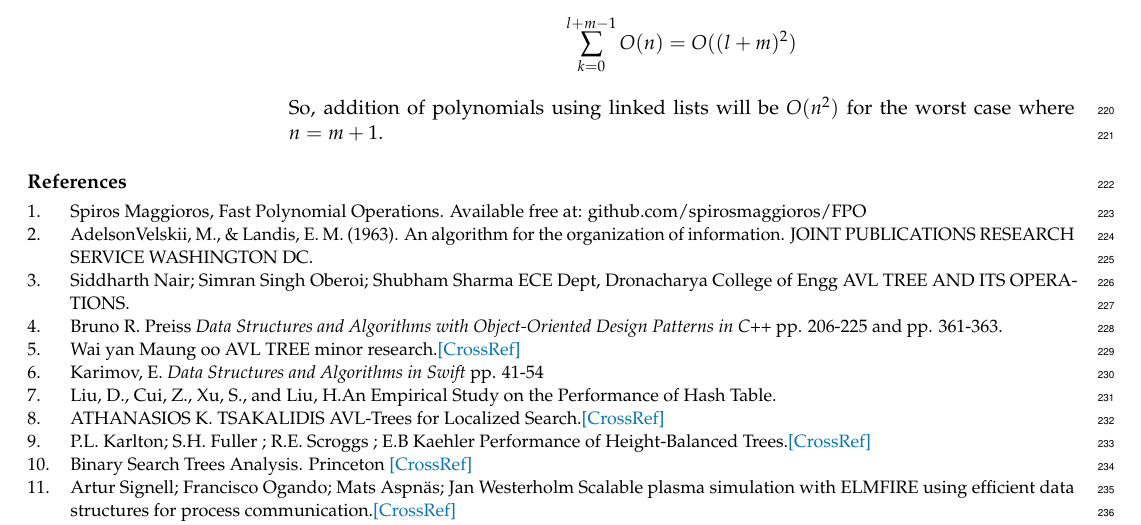
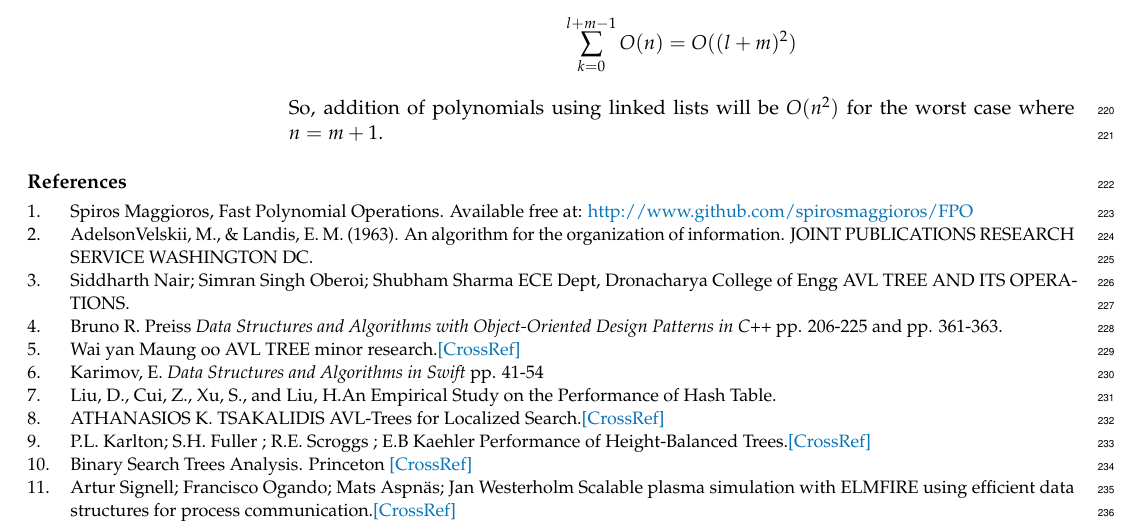
Before and after one commit to spirosmaggioros/polynomial_trees, a LaTeX paper (main.tex): part of page 13 of 14, cut so that both start at the same text. Compiled offline with pdfLaTeX.

Commit message:
added link to FPO

```diff
--- a/main.tex
+++ b/main.tex
@@ -400,7 +400,7 @@ We explained that Addition of 2 polynomials using a linked list is $O(n\cdot m)$
 
 \begin{thebibliography}{999}
 % Reference 1
-\bibitem[Sp.Magg(2023)]{FPO}Spiros Maggioros, Fast Polynomial Operations. Available free at: github.com/spirosmaggioros/FPO
+\bibitem[Sp.Magg(2023)]{FPO}Spiros Maggioros, Fast Polynomial Operations. Available free at: \url{http://www.github.com/spirosmaggioros/FPO}
 
 \bibitem[AdelsonVelskii(1963)]{Velski} AdelsonVelskii, M., \& Landis, E. M. (1963). An algorithm for the organization of information. JOINT PUBLICATIONS RESEARCH SERVICE WASHINGTON DC.
 
```
